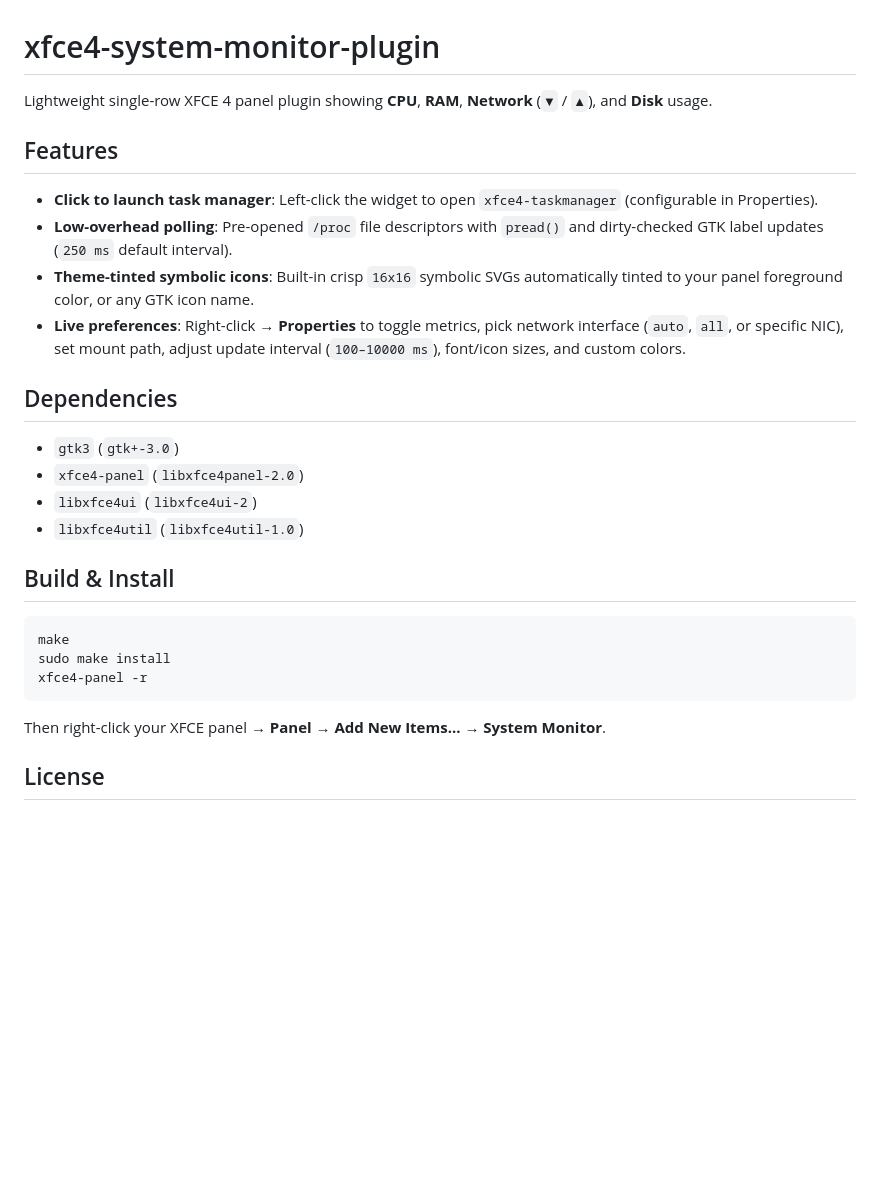
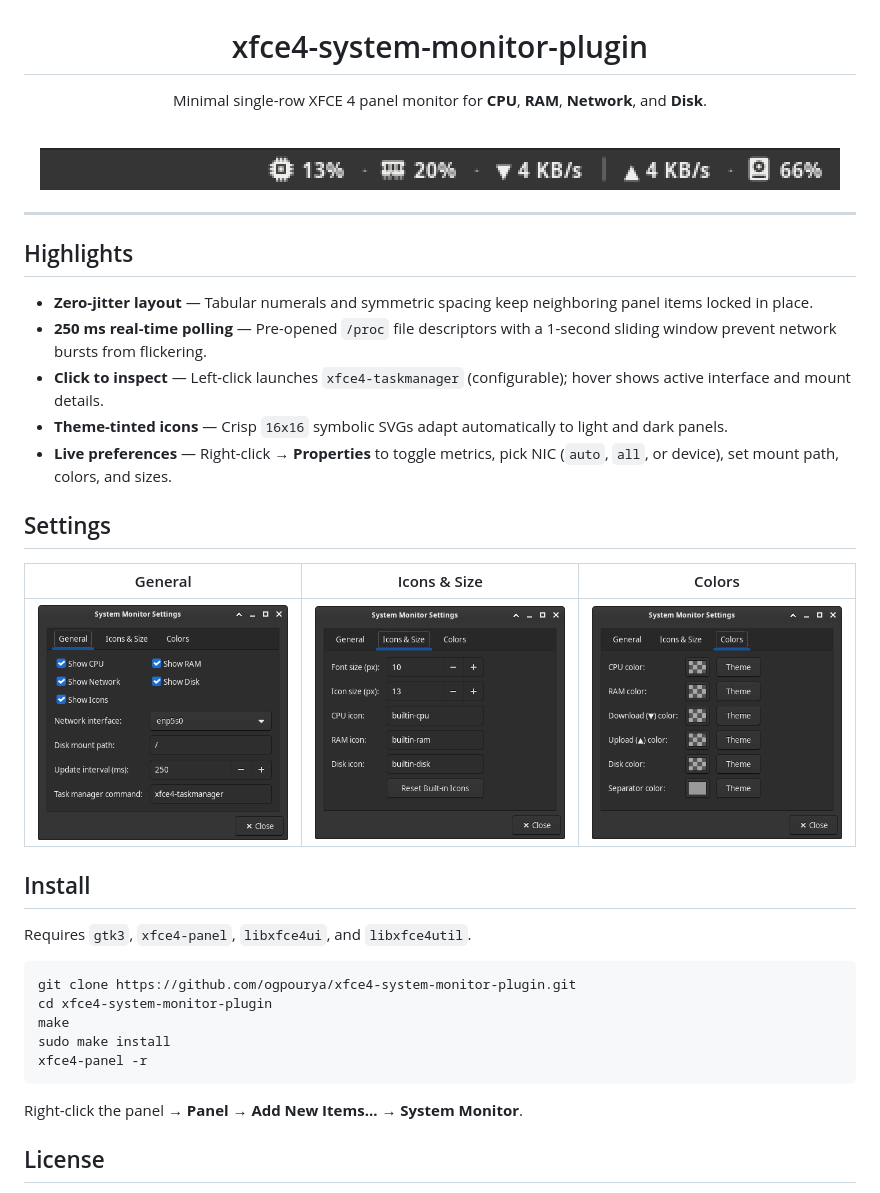
Before and after one commit to ogpourya/xfce4-system-monitor-plugin, a Markdown page: README.md, the part around one of its changes. Drawn GitHub-style; pictures changed too: screenshots/Screenshot_1.png (added), screenshots/Screenshot_2.png (added), screenshots/Screenshot_3.png (added); blank space fills up the shorter version.

Commit message:
docs: redesign README with panel preview and settings screenshots

````diff
--- a/README.md
+++ b/README.md
@@ -1,30 +3,42 @@
 # xfce4-system-monitor-plugin
 
-Lightweight single-row XFCE 4 panel plugin showing **CPU**, **RAM**, **Network** (`▼` / `▲`), and **Disk** usage.
+Minimal single-row XFCE 4 panel monitor for **CPU**, **RAM**, **Network**, and **Disk**.
 
-## Features
+<br>
 
-- **Click to launch task manager**: Left-click the widget to open `xfce4-taskmanager` (configurable in Properties).
-- **Low-overhead polling**: Pre-opened `/proc` file descriptors with `pread()` and dirty-checked GTK label updates (`250 ms` default interval).
-- **Theme-tinted symbolic icons**: Built-in crisp `16x16` symbolic SVGs automatically tinted to your panel foreground color, or any GTK icon name.
-- **Live preferences**: Right-click → **Properties** to toggle metrics, pick network interface (`auto`, `all`, or specific NIC), set mount path, adjust update interval (`100–10000 ms`), font/icon sizes, and custom colors.
+<img src="screenshots/panel.png" alt="Panel Preview" width="800">
 
-## Dependencies
+</div>
 
-- `gtk3` (`gtk+-3.0`)
-- `xfce4-panel` (`libxfce4panel-2.0`)
-- `libxfce4ui` (`libxfce4ui-2`)
-- `libxfce4util` (`libxfce4util-1.0`)
+---
 
-## Build & Install
+## Highlights
+
+- **Zero-jitter layout** — Tabular numerals and symmetric spacing keep neighboring panel items locked in place.
+- **250 ms real-time polling** — Pre-opened `/proc` file descriptors with a 1-second sliding window prevent network bursts from flickering.
+- **Click to inspect** — Left-click launches `xfce4-taskmanager` (configurable); hover shows active interface and mount details.
+- **Theme-tinted icons** — Crisp `16x16` symbolic SVGs adapt automatically to light and dark panels.
+- **Live preferences** — Right-click → **Properties** to toggle metrics, pick NIC (`auto`, `all`, or device), set mount path, colors, and sizes.
+
+## Settings
+
+| General | Icons & Size | Colors |
+|:---:|:---:|:---:|
+| <img src="screenshots/Screenshot_1.png" alt="General Settings" width="260"> | <img src="screenshots/Screenshot_2.png" alt="Icons and Size" width="260"> | <img src="screenshots/Screenshot_3.png" alt="Colors" width="260"> |
+
+## Install
+
+Requires `gtk3`, `xfce4-panel`, `libxfce4ui`, and `libxfce4util`.
 
 ```bash
+git clone https://github.com/ogpourya/xfce4-system-monitor-plugin.git
+cd xfce4-system-monitor-plugin
 make
 sudo make install
 xfce4-panel -r
 ```
 
-Then right-click your XFCE panel → **Panel** → **Add New Items...** → **System Monitor**.
+Right-click the panel → **Panel** → **Add New Items...** → **System Monitor**.
 
 ## License
 
````
Also changed, not shown: other parts of README.md (+3 -1 lines).
